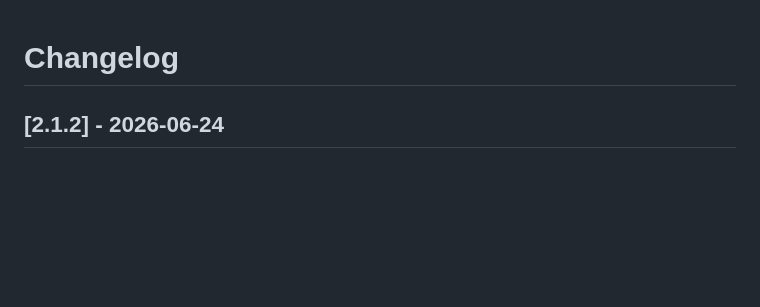
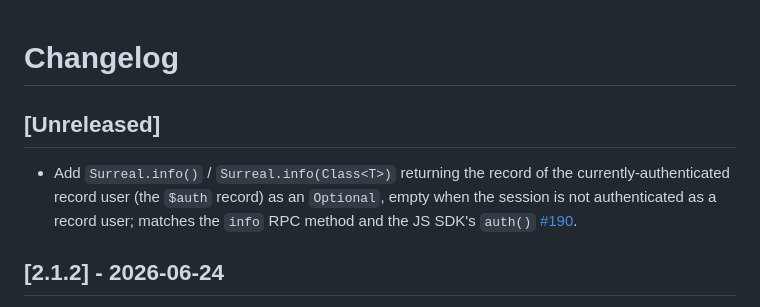
Before and after one commit to surrealdb/surrealdb.java, a Markdown page: CHANGELOG.md, the part around the change. GitHub-like rendering; blank space fills up the shorter version.

Commit message:
Add CHANGELOG entry for info() (#190)
Co-Authored-By: Claude Fable 5 <noreply@anthropic.com>

```diff
--- a/CHANGELOG.md
+++ b/CHANGELOG.md
@@ -1,4 +1,7 @@
 # Changelog
+
+## [Unreleased]
+- Add `Surreal.info()` / `Surreal.info(Class<T>)` returning the record of the currently-authenticated record user (the `$auth` record) as an `Optional`, empty when the session is not authenticated as a record user; matches the `info` RPC method and the JS SDK's `auth()` [#190](https://github.com/surrealdb/surrealdb.java/pull/190).
 
 ## [2.1.2] - 2026-06-24
 - Add full geometry-type support for reading and writing all seven types — Point, LineString, Polygon, MultiPoint, MultiLineString, MultiPolygon, and GeometryCollection — via `Geometry` type-discrimination accessors (`getType()`, `isPolygon()`, …), readers returning `java.awt.geom.Point2D.Double` coordinates (x = longitude, y = latitude), and factory methods that serialize through `create`/`update` content and bound parameters. Also fixes an `UnsatisfiedLinkError` thrown when a `Geometry` was finalized (the native `deleteInstance` had no matching Rust symbol) [#183](https://github.com/surrealdb/surrealdb.java/pull/183).
```
